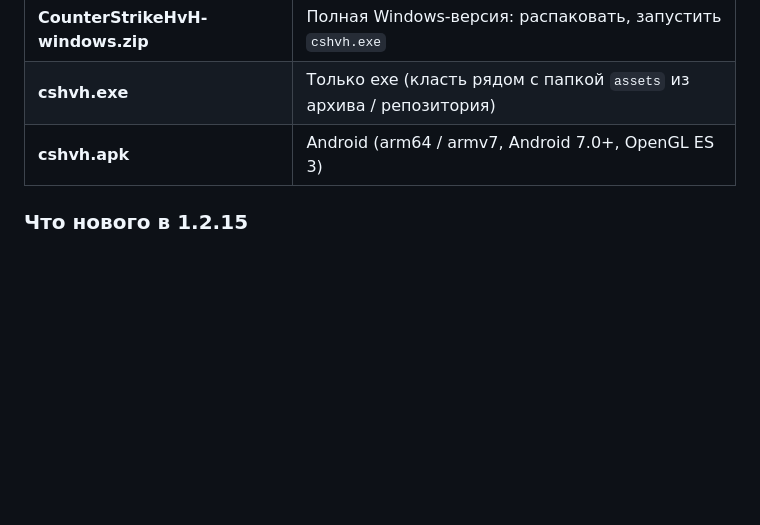
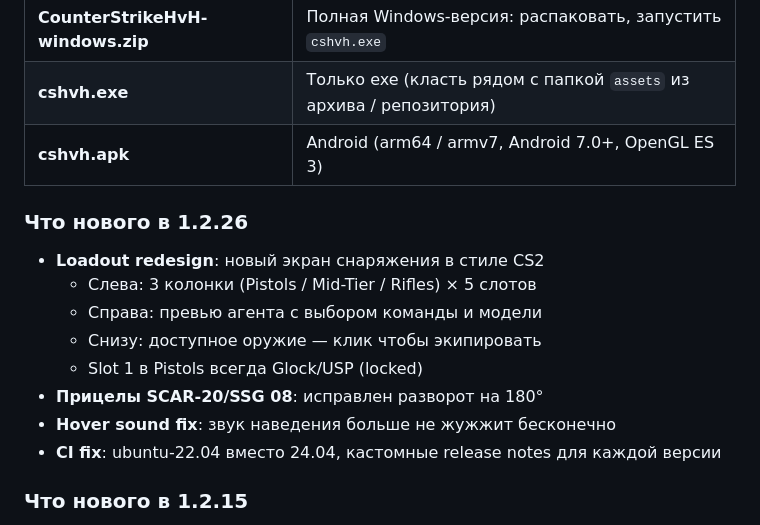
Before and after one commit to QUANTUMLOADER123/twre-346-523, a Markdown page: .github/release_notes.md, the part around the change. Drawn GitHub-style; blank space fills up the shorter version.

Commit message:
release notes: add 1.2.26 section
Co-authored-by: arena-agent <297053741+arena-agent@users.noreply.github.com>

```diff
--- a/.github/release_notes.md
+++ b/.github/release_notes.md
@@ -5,6 +5,16 @@
 | **CounterStrikeHvH-windows.zip** | Полная Windows-версия: распаковать, запустить `cshvh.exe` |
 | **cshvh.exe** | Только exe (класть рядом с папкой `assets` из архива / репозитория) |
 | **cshvh.apk** | Android (arm64 / armv7, Android 7.0+, OpenGL ES 3) |
+
+### Что нового в 1.2.26
+* **Loadout redesign**: новый экран снаряжения в стиле CS2
+  - Слева: 3 колонки (Pistols / Mid-Tier / Rifles) × 5 слотов
+  - Справа: превью агента с выбором команды и модели
+  - Снизу: доступное оружие — клик чтобы экипировать
+  - Slot 1 в Pistols всегда Glock/USP (locked)
+* **Прицелы SCAR-20/SSG 08**: исправлен разворот на 180°
+* **Hover sound fix**: звук наведения больше не жужжит бесконечно
+* **CI fix**: ubuntu-22.04 вместо 24.04, кастомные release notes для каждой версии
 
 ### Что нового в 1.2.15
 * **Viewmodel в прыжке**: оружие поднимается вверх как в CS:GO, вместо того чтобы «проваливаться» вниз.
```
